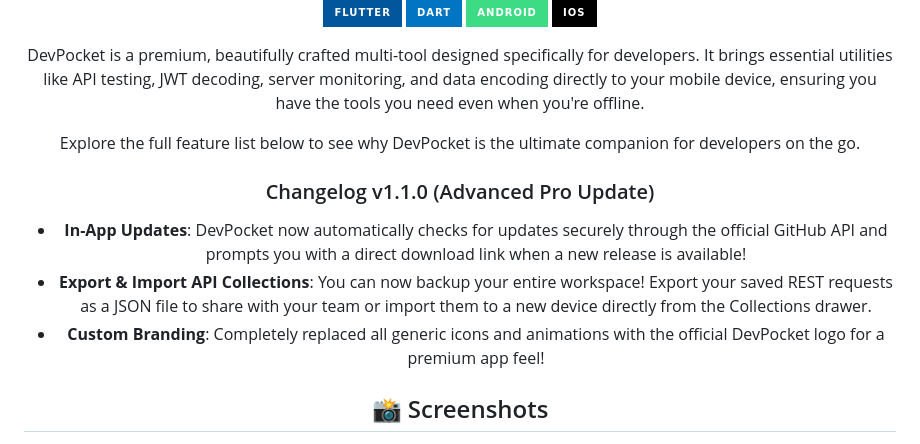
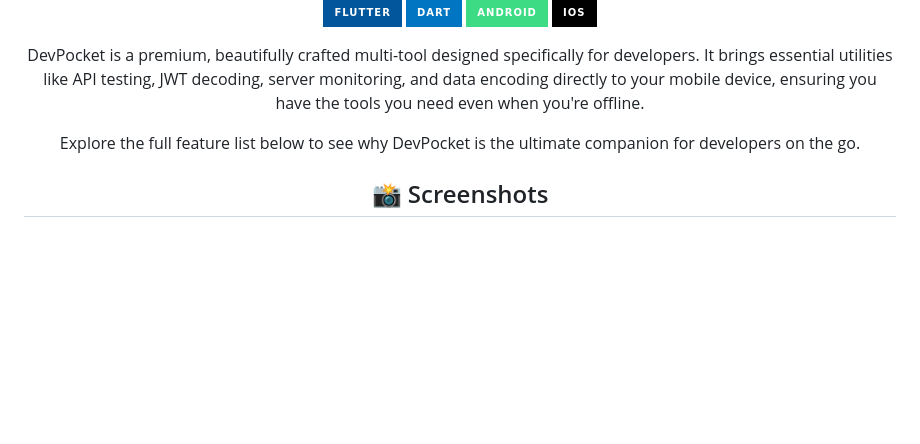
Before and after one commit to hozi8-web3/devpocket, a Markdown page: README.md, the part around one of its changes. Drawn GitHub-style; badges without logos; blank space fills up the shorter version.

```diff
--- a/README.md
+++ b/README.md
@@ -13,11 +13,6 @@ DevPocket is a premium, beautifully crafted multi-tool designed specifically for
 
 Explore the full feature list below to see why DevPocket is the ultimate companion for developers on the go.
 
-### Changelog v1.1.0 (Advanced Pro Update)
-*   **In-App Updates**: DevPocket now automatically checks for updates securely through the official GitHub API and prompts you with a direct download link when a new release is available!
-*   **Export & Import API Collections**: You can now backup your entire workspace! Export your saved REST requests as a JSON file to share with your team or import them to a new device directly from the Collections drawer.
-*   **Custom Branding**: Completely replaced all generic icons and animations with the official DevPocket logo for a premium app feel!
-
 ## 📸 Screenshots
 
 </div>
```
Also changed, not shown: other parts of README.md (+4 -1 lines).
